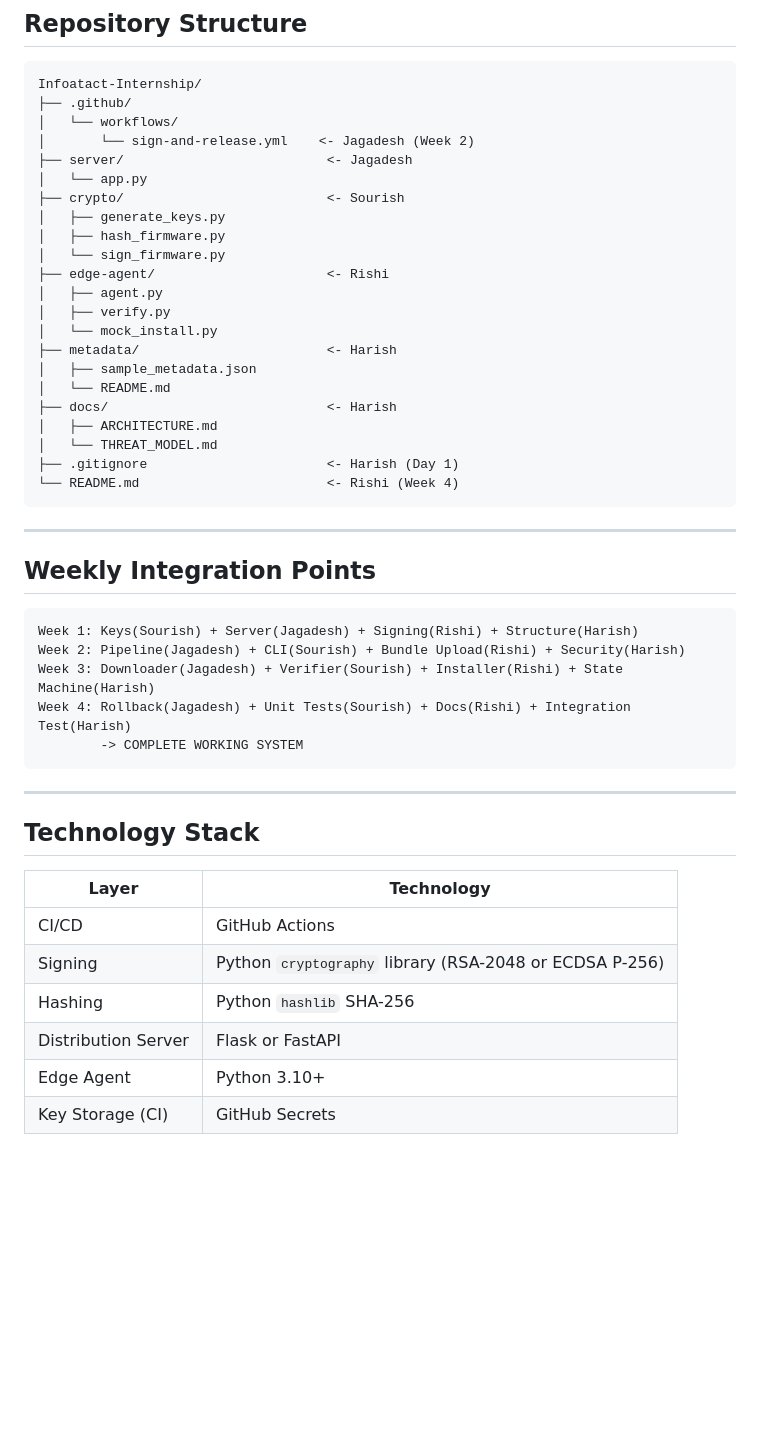
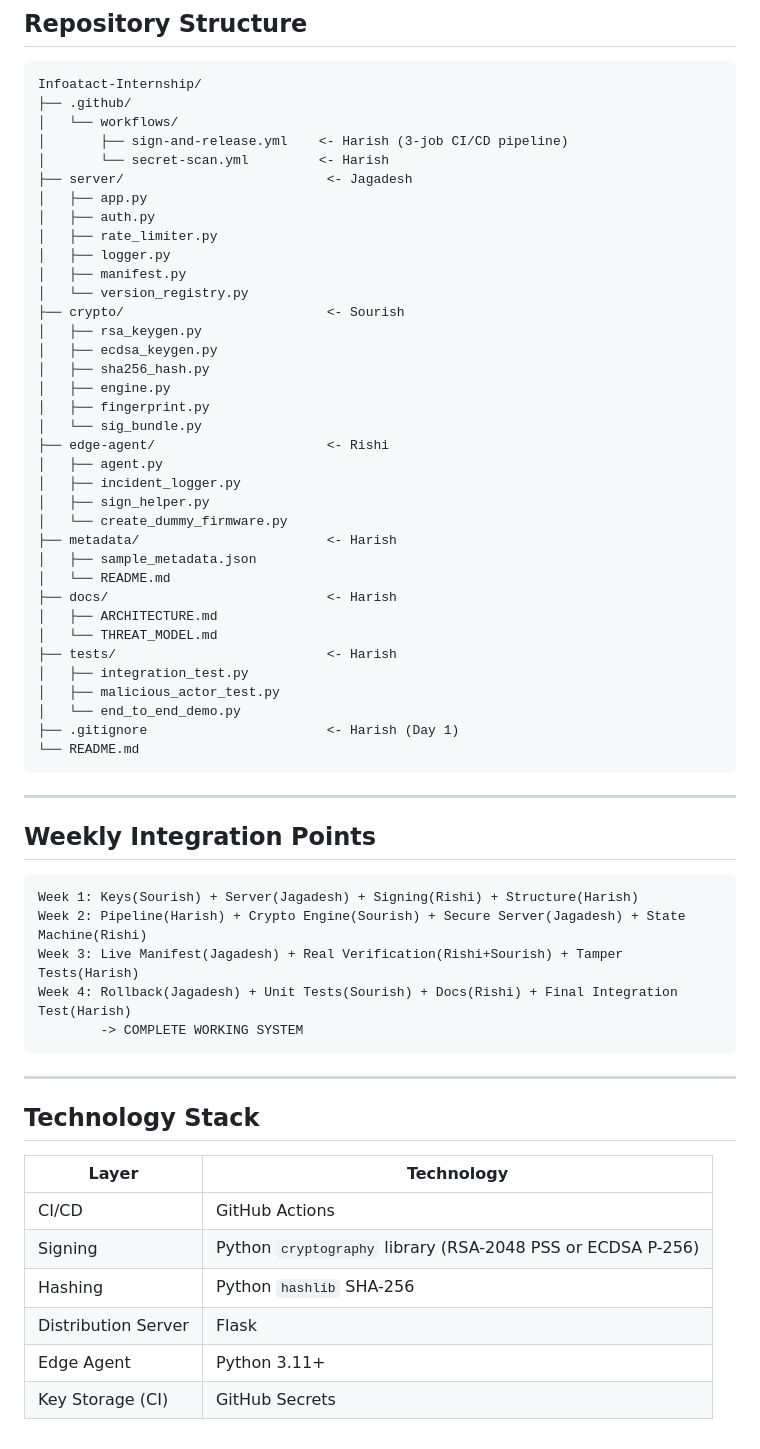
Before and after one commit to Harish-V-26/Infoatact-Internship-, a Markdown page: docs/ARCHITECTURE.md, the part around one of its changes. Rendered like a GitHub page; blank space fills up the shorter version.

````diff
--- a/docs/ARCHITECTURE.md
+++ b/docs/ARCHITECTURE.md
@@ -81,25 +128,39 @@ IDLE -> DOWNLOADING -> VERIFYING -> APPLYING -> INSTALLED
 Infoatact-Internship/
 ├── .github/
 │   └── workflows/
-│       └── sign-and-release.yml    <- Jagadesh (Week 2)
+│       ├── sign-and-release.yml    <- Harish (3-job CI/CD pipeline)
+│       └── secret-scan.yml         <- Harish
 ├── server/                          <- Jagadesh
-│   └── app.py
+│   ├── app.py
+│   ├── auth.py
+│   ├── rate_limiter.py
+│   ├── logger.py
+│   ├── manifest.py
+│   └── version_registry.py
 ├── crypto/                          <- Sourish
-│   ├── generate_keys.py
-│   ├── hash_firmware.py
-│   └── sign_firmware.py
+│   ├── rsa_keygen.py
+│   ├── ecdsa_keygen.py
+│   ├── sha256_hash.py
+│   ├── engine.py
+│   ├── fingerprint.py
+│   └── sig_bundle.py
 ├── edge-agent/                      <- Rishi
 │   ├── agent.py
-│   ├── verify.py
-│   └── mock_install.py
+│   ├── incident_logger.py
+│   ├── sign_helper.py
+│   └── create_dummy_firmware.py
 ├── metadata/                        <- Harish
 │   ├── sample_metadata.json
 │   └── README.md
 ├── docs/                            <- Harish
 │   ├── ARCHITECTURE.md
 │   └── THREAT_MODEL.md
+├── tests/                           <- Harish
+│   ├── integration_test.py
+│   ├── malicious_actor_test.py
+│   └── end_to_end_demo.py
 ├── .gitignore                       <- Harish (Day 1)
-└── README.md                        <- Rishi (Week 4)
+└── README.md
 ```
 
 ---
@@ -108,9 +169,9 @@ Infoatact-Internship/
 
 ```
 Week 1: Keys(Sourish) + Server(Jagadesh) + Signing(Rishi) + Structure(Harish)
-Week 2: Pipeline(Jagadesh) + CLI(Sourish) + Bundle Upload(Rishi) + Security(Harish)
-Week 3: Downloader(Jagadesh) + Verifier(Sourish) + Installer(Rishi) + State Machine(Harish)
-Week 4: Rollback(Jagadesh) + Unit Tests(Sourish) + Docs(Rishi) + Integration Test(Harish)
+Week 2: Pipeline(Harish) + Crypto Engine(Sourish) + Secure Server(Jagadesh) + State Machine(Rishi)
+Week 3: Live Manifest(Jagadesh) + Real Verification(Rishi+Sourish) + Tamper Tests(Harish)
+Week 4: Rollback(Jagadesh) + Unit Tests(Sourish) + Docs(Rishi) + Final Integration Test(Harish)
         -> COMPLETE WORKING SYSTEM
 ```
 
@@ -121,8 +182,8 @@ Week 4: Rollback(Jagadesh) + Unit Tests(Sourish) + Docs(Rishi) + Integration Tes
 | Layer | Technology |
 |-------|-----------|
 | CI/CD | GitHub Actions |
-| Signing | Python `cryptography` library (RSA-2048 or ECDSA P-256) |
+| Signing | Python `cryptography` library (RSA-2048 PSS or ECDSA P-256) |
 | Hashing | Python `hashlib` SHA-256 |
-| Distribution Server | Flask or FastAPI |
-| Edge Agent | Python 3.10+ |
+| Distribution Server | Flask |
+| Edge Agent | Python 3.11+ |
 | Key Storage (CI) | GitHub Secrets |
````
Also changed, not shown: other parts of docs/ARCHITECTURE.md (+51 -4 lines).
